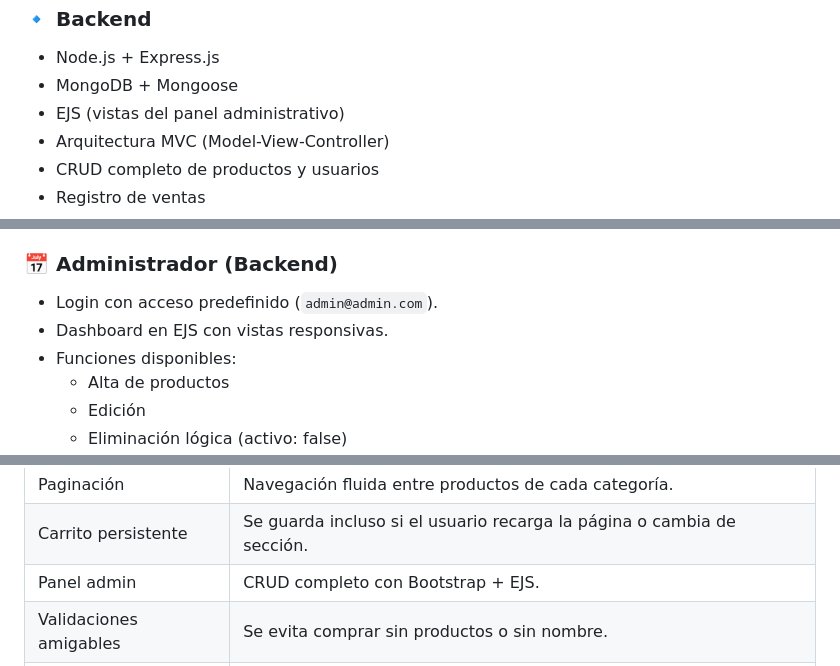
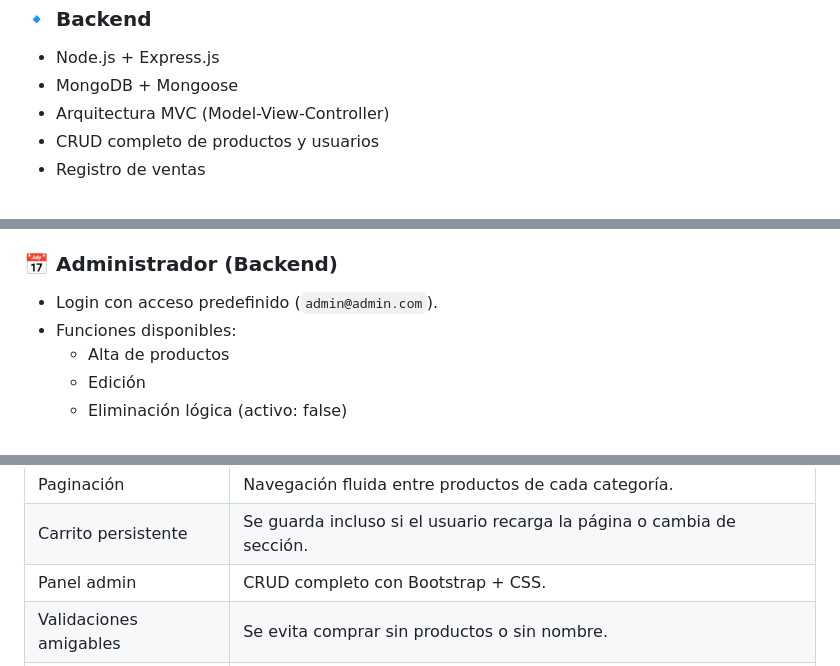
Before and after one commit to Agusslo/GameSense-utn-p3, a Markdown page: README.md, 3 parts joined by grey strips. GitHub-like rendering.

```diff
--- a/README.md
+++ b/README.md
@@ -37,7 +37,6 @@
 ### 🔹 Backend
 - Node.js + Express.js
 - MongoDB + Mongoose
-- EJS (vistas del panel administrativo)
 - Arquitectura MVC (Model-View-Controller)
 - CRUD completo de productos y usuarios
 - Registro de ventas
@@ -56,7 +55,6 @@
 
 ### 📅 Administrador (Backend)
 - Login con acceso predefinido (`admin@admin.com`).
-- Dashboard en EJS con vistas responsivas.
 - Funciones disponibles:
   - Alta de productos
   - Edición
@@ -90,7 +88,7 @@
 |--------------------------|---------------------------------------------------------------------------------------|
 | Paginación               | Navegación fluida entre productos de cada categoría.                                 |
 | Carrito persistente      | Se guarda incluso si el usuario recarga la página o cambia de sección.              |
-| Panel admin              | CRUD completo con Bootstrap + EJS.                                                  |
+| Panel admin              | CRUD completo con Bootstrap + CSS.                                                  |
 | Validaciones amigables   | Se evita comprar sin productos o sin nombre.                                        |
 | Ticket final             | Muestra nombre del cliente, productos y total, con opción de reiniciar la sesión.   |
 
```
